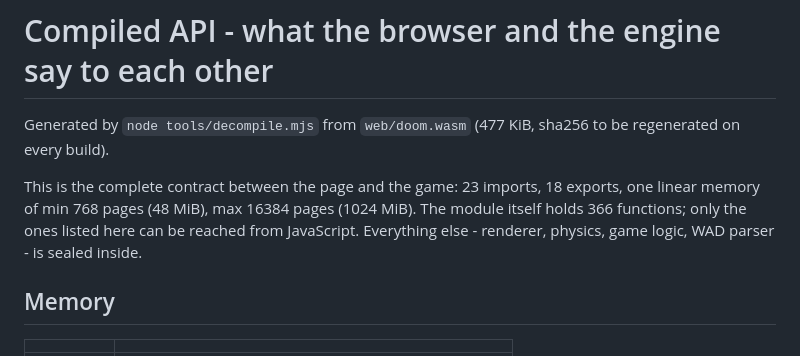
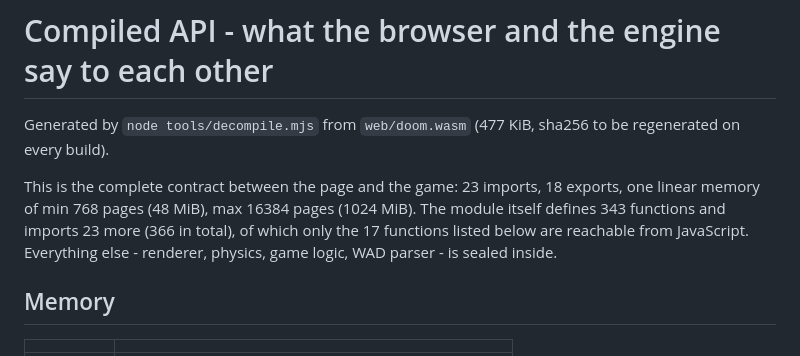
Before and after one commit to cocre6369/webgamefree, a Markdown page: docs/decompiled/api.md, the part around the change. Rendered like a GitHub page.

```diff
--- a/docs/decompiled/api.md
+++ b/docs/decompiled/api.md
@@ -5,9 +5,9 @@ Generated by `node tools/decompile.mjs` from `web/doom.wasm`
 
 This is the complete contract between the page and the game: 23 imports,
 18 exports, one linear memory of min 768 pages (48 MiB), max 16384 pages (1024 MiB). The module itself
-holds 366 functions; only the ones
-listed here can be reached from JavaScript. Everything else - renderer, physics,
-game logic, WAD parser - is sealed inside.
+defines 343 functions and imports 23 more (366 in total), of which only the 17
+functions listed below are reachable from JavaScript. Everything else - renderer, physics, game logic, WAD parser - is
+sealed inside.
 
 ## Memory
 
```
Also changed, not shown: README.md (+2 -2 lines), docs/ARCHITECTURE.md (+4 -4 lines), docs/screenshot-gameplay.png, docs/screenshot-menu.png, 4 other files.
